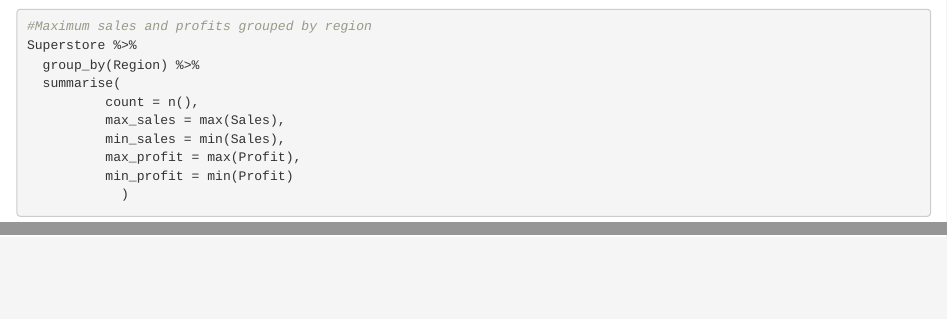
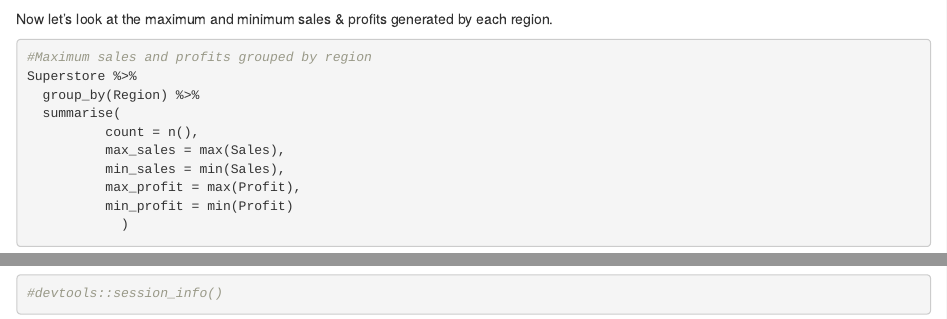
Before and after one commit to ygalasong/BIOMI6300_Project1, an R Markdown document (Analysis/Sales_Analysis.Rmd): the page in a window 1100 px wide, from 740 px down, and a second part further down, joined at a grey line. Rendered offline with R 4.5, knitr and Pandoc, with nearby package versions; some code elsewhere in the file could not run offline.

Commit message:
Add brief text description to each summary stats.

````diff
--- a/Analysis/Sales_Analysis.Rmd
+++ b/Analysis/Sales_Analysis.Rmd
@@ -36,7 +36,7 @@
           avg_profit = mean(Profit)
             )
 ```
-
+Now let's look at the maximum and minimum sales & profits generated by each region.
 ```{r summary stats2}
 #Maximum sales and profits grouped by region
 Superstore %>%
@@ -62,0 +64,2 @@
+#devtools::session_info()
+```
````
Also changed, not shown: Analysis/Sales_Analysis.Rmd (3 more changed lines).
